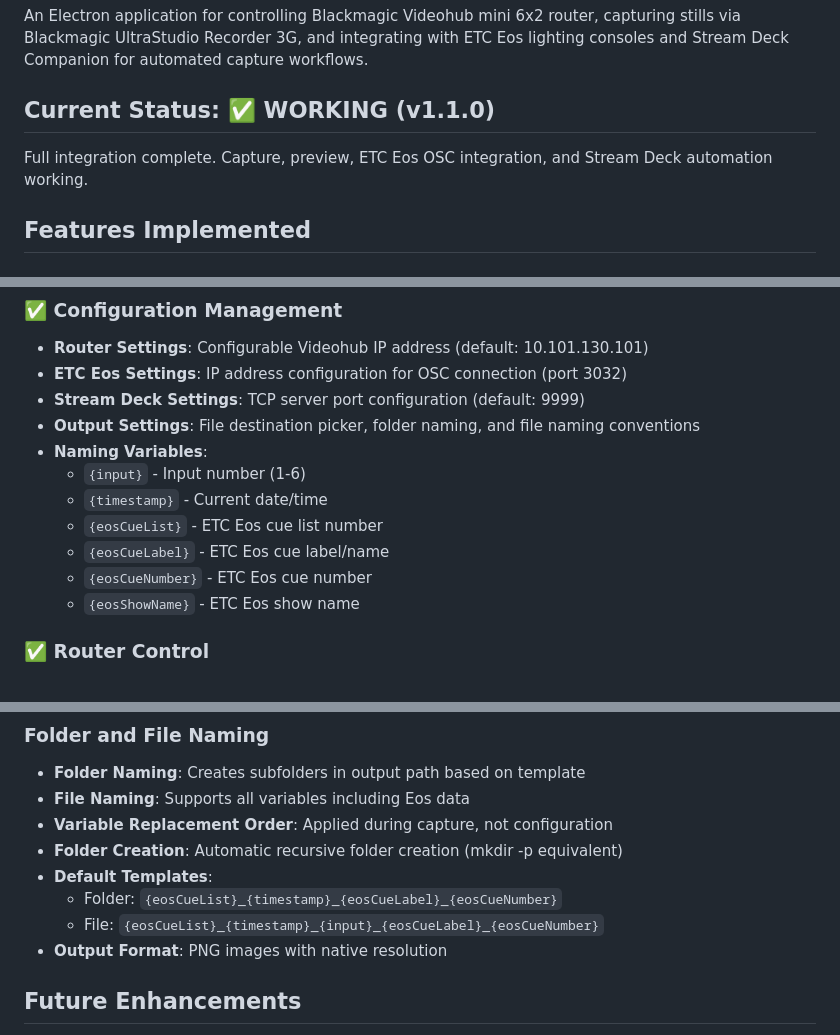
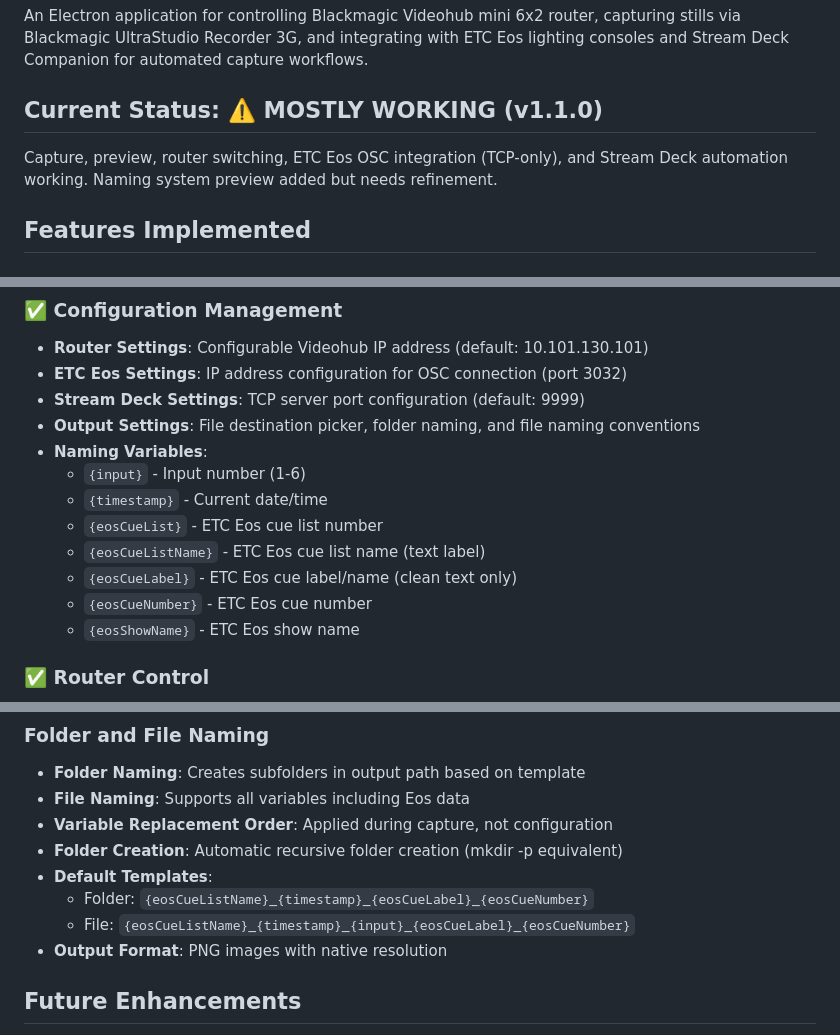
Before and after one commit to komps100/NostalgiaBoxConnect, a Markdown page: CLAUDE.md, 3 parts joined by grey strips. GitHub-like rendering.

```diff
--- a/CLAUDE.md
+++ b/CLAUDE.md
@@ -3,8 +3,8 @@
 ## Project Overview
 An Electron application for controlling Blackmagic Videohub mini 6x2 router, capturing stills via Blackmagic UltraStudio Recorder 3G, and integrating with ETC Eos lighting consoles and Stream Deck Companion for automated capture workflows.
 
-## Current Status: ✅ WORKING (v1.1.0)
-Full integration complete. Capture, preview, ETC Eos OSC integration, and Stream Deck automation working.
+## Current Status: ⚠️ MOSTLY WORKING (v1.1.0)
+Capture, preview, router switching, ETC Eos OSC integration (TCP-only), and Stream Deck automation working. Naming system preview added but needs refinement.
 
 ## Features Implemented
 
@@ -27,7 +27,8 @@ Full integration complete. Capture, preview, ETC Eos OSC integration, and Stream
   - `{input}` - Input number (1-6)
   - `{timestamp}` - Current date/time
   - `{eosCueList}` - ETC Eos cue list number
-  - `{eosCueLabel}` - ETC Eos cue label/name
+  - `{eosCueListName}` - ETC Eos cue list name (text label)
+  - `{eosCueLabel}` - ETC Eos cue label/name (clean text only)
   - `{eosCueNumber}` - ETC Eos cue number
   - `{eosShowName}` - ETC Eos show name
 
@@ -189,8 +200,8 @@ npm run build      # Build distributable .app
 - **Variable Replacement Order**: Applied during capture, not configuration
 - **Folder Creation**: Automatic recursive folder creation (mkdir -p equivalent)
 - **Default Templates**:
-  - Folder: `{eosCueList}_{timestamp}_{eosCueLabel}_{eosCueNumber}`
-  - File: `{eosCueList}_{timestamp}_{input}_{eosCueLabel}_{eosCueNumber}`
+  - Folder: `{eosCueListName}_{timestamp}_{eosCueLabel}_{eosCueNumber}`
+  - File: `{eosCueListName}_{timestamp}_{input}_{eosCueLabel}_{eosCueNumber}`
 - **Output Format**: PNG images with native resolution
 
 ## Future Enhancements
```
Also changed, not shown: other parts of CLAUDE.md (+27 -10 lines).
